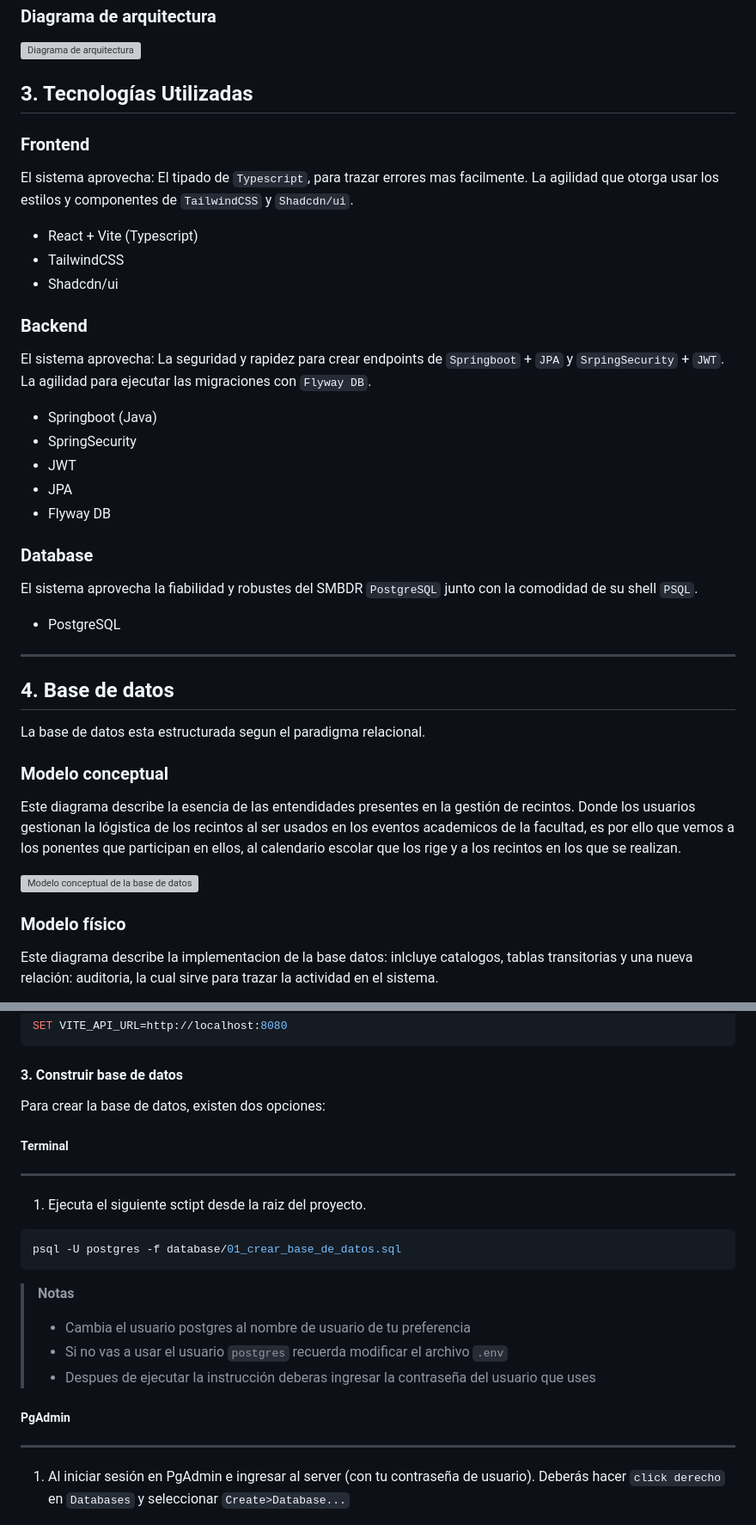
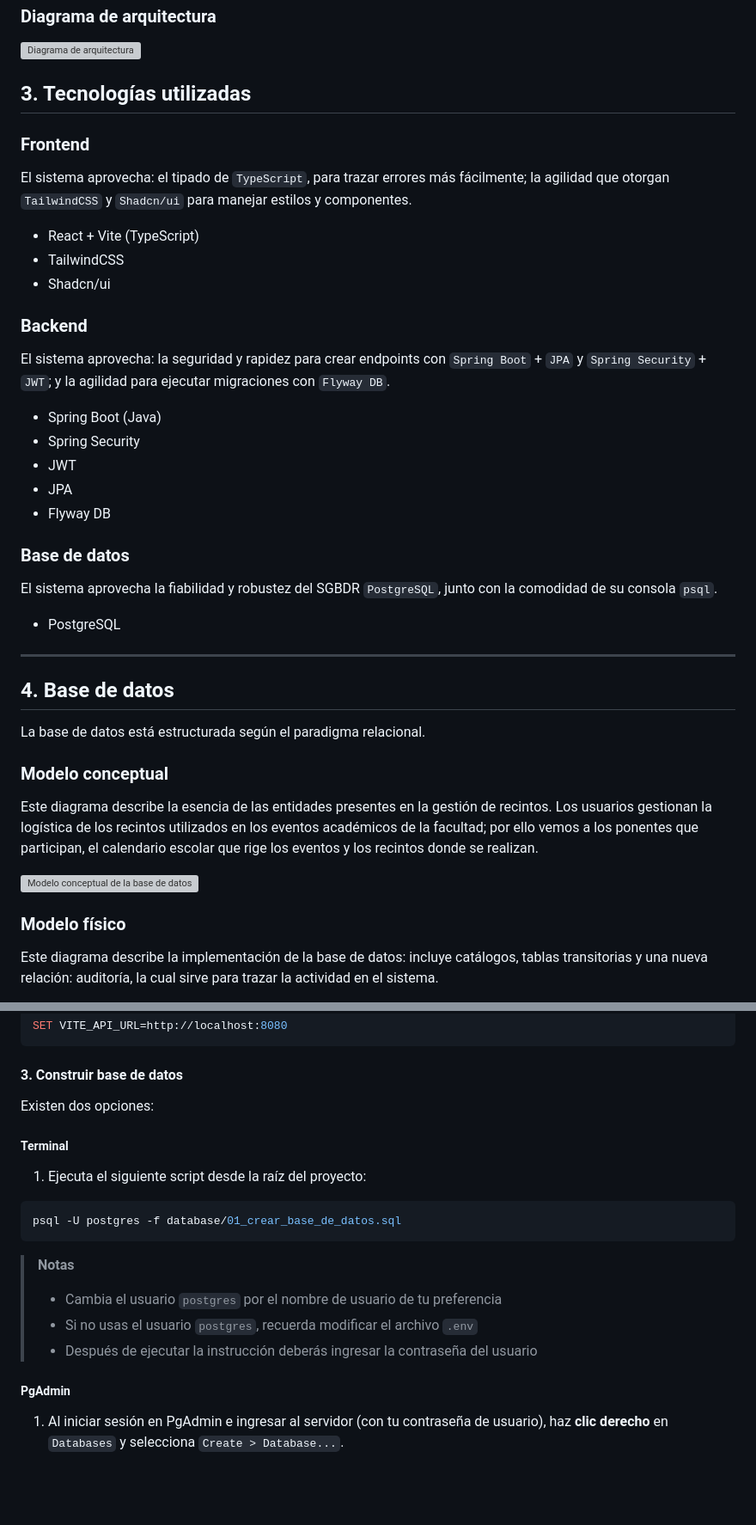
Before and after one commit to TacticalOnion/idk-fca-auditorios, a Markdown page: docs/manual_tecnico.md, 2 parts joined by grey strips. Shown at 86% size. GitHub-like rendering; blank space fills up the shorter version; grey boxes are pictures that could not be loaded.

````diff
--- a/docs/manual_tecnico.md
+++ b/docs/manual_tecnico.md
@@ -74,39 +74,39 @@ El sistema es una **aplicación web monolítica** donde:
 ### Diagrama de arquitectura
 ![Diagrama de arquitectura](../docs/images/diagrama_arquitectura.svg)
 
-## 3. Tecnologías Utilizadas
+## 3. Tecnologías utilizadas
 
 ### Frontend
-El sistema aprovecha: El tipado de `Typescript`, para trazar errores mas facilmente. La agilidad que otorga usar los estilos y componentes de `TailwindCSS` y  `Shadcdn/ui`.
+El sistema aprovecha: el tipado de `TypeScript`, para trazar errores más fácilmente; la agilidad que otorgan `TailwindCSS` y `Shadcn/ui` para manejar estilos y componentes.
 
-- React + Vite (Typescript)
+- React + Vite (TypeScript)
 - TailwindCSS
-- Shadcdn/ui
+- Shadcn/ui
 
 ### Backend
-El sistema aprovecha: La seguridad y rapidez para crear endpoints de `Springboot` + `JPA` y `SrpingSecurity` + `JWT`. La agilidad para ejecutar las migraciones con `Flyway DB`.
+El sistema aprovecha: la seguridad y rapidez para crear endpoints con `Spring Boot` + `JPA` y `Spring Security` + `JWT`; y la agilidad para ejecutar migraciones con `Flyway DB`.
 
-- Springboot (Java)
-- SpringSecurity
+- Spring Boot (Java)
+- Spring Security
 - JWT
 - JPA
 - Flyway DB
 
-### Database
-El sistema aprovecha la fiabilidad y robustes del SMBDR `PostgreSQL` junto con la comodidad de su shell `PSQL`.
+### Base de datos
+El sistema aprovecha la fiabilidad y robustez del SGBDR `PostgreSQL`, junto con la comodidad de su consola `psql`.
 
 - PostgreSQL
 
 ---
 
 ## 4. Base de datos
-La base de datos esta estructurada segun el paradigma relacional.
+La base de datos está estructurada según el paradigma relacional.
 
 ### Modelo conceptual
-Este diagrama describe la esencia de las entendidades presentes en la gestión de recintos. Donde los usuarios gestionan la lógistica de los recintos al ser usados en los eventos academicos de la facultad, es por ello que vemos a los ponentes que participan en ellos, al calendario escolar que los rige y a los recintos en los que se realizan.
+Este diagrama describe la esencia de las entidades presentes en la gestión de recintos. Los usuarios gestionan la logística de los recintos utilizados en los eventos académicos de la facultad; por ello vemos a los ponentes que participan, el calendario escolar que rige los eventos y los recintos donde se realizan.
 
 ![Modelo conceptual de la base de datos](../docs/database/modelo_de_datos.svg)
 
 ### Modelo físico
-Este diagrama describe la implementacion de la base datos: inlcluye catalogos, tablas transitorias y una nueva relación: auditoria, la cual sirve para trazar la actividad en el sistema.
+Este diagrama describe la implementación de la base de datos: incluye catálogos, tablas transitorias y una nueva relación: auditoría, la cual sirve para trazar la actividad en el sistema.
 
@@ -193,24 +199,26 @@ SET VITE_API_URL=http://localhost:8080
 ```
 
 #### 3. Construir base de datos
-Para crear la base de datos, existen dos opciones:
+
+Existen dos opciones:
 
 ##### Terminal
----
-1. Ejecuta el siguiente sctipt desde la raiz del proyecto.
+
+1. Ejecuta el siguiente script desde la raíz del proyecto:
 
 ```sql
 psql -U postgres -f database/01_crear_base_de_datos.sql
 ```
 
 > **Notas**
-> * Cambia el usuario postgres al nombre de usuario de tu preferencia
-> * Si no vas a usar el usuario `postgres` recuerda modificar el archivo `.env`
-> * Despues de ejecutar la instrucción deberas ingresar la contraseña del usuario que uses
+>
+> * Cambia el usuario `postgres` por el nombre de usuario de tu preferencia
+> * Si no usas el usuario `postgres`, recuerda modificar el archivo `.env`
+> * Después de ejecutar la instrucción deberás ingresar la contraseña del usuario
 
 ##### PgAdmin
----
-1. Al iniciar sesión en PgAdmin e ingresar al server (con tu contraseña de usuario). Deberás hacer `click derecho` en `Databases` y seleccionar `Create>Database...`
+
+1. Al iniciar sesión en PgAdmin e ingresar al servidor (con tu contraseña de usuario), haz **clic derecho** en `Databases` y selecciona `Create > Database...`.
 
 ![crear base de datos](../docs/images/pgadmin-crear-database.png)
 
````
Also changed, not shown: other parts of docs/manual_tecnico.md (+67 -48 lines).
